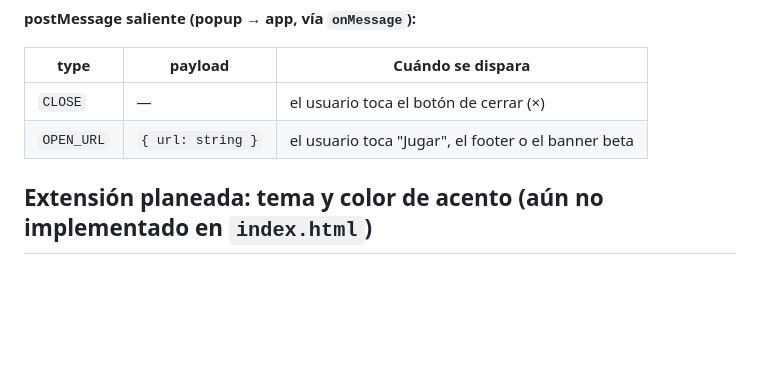
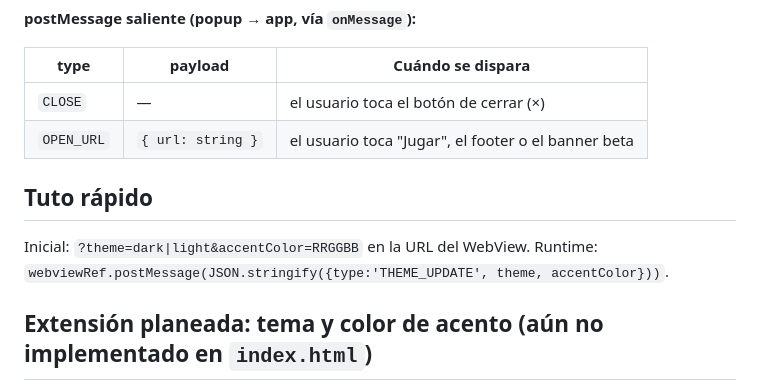
Before and after one commit to acelerexdigitallabs-cpu/acelerex-digital-labs, a Markdown page: popup/README.md, the part around the change. Drawn GitHub-style; blank space fills up the shorter version.

Commit message:
Agregar tuto rapido de theme/accentColor al README del popup
Co-Authored-By: Claude Sonnet 5 <noreply@anthropic.com>

```diff
--- a/popup/README.md
+++ b/popup/README.md
@@ -49,6 +49,11 @@ separados — no mezclar.
 | `CLOSE`    | —                  | el usuario toca el botón de cerrar (×)      |
 | `OPEN_URL` | `{ url: string }`  | el usuario toca "Jugar", el footer o el banner beta |
 
+## Tuto rápido
+
+Inicial: `?theme=dark|light&accentColor=RRGGBB` en la URL del WebView.
+Runtime: `webviewRef.postMessage(JSON.stringify({type:'THEME_UPDATE', theme, accentColor}))`.
+
 ## Extensión planeada: tema y color de acento (aún no implementado en `index.html`)
 
 Diseño acordado para cuando se codifique. Documentado ahora para que los juegos que
```
